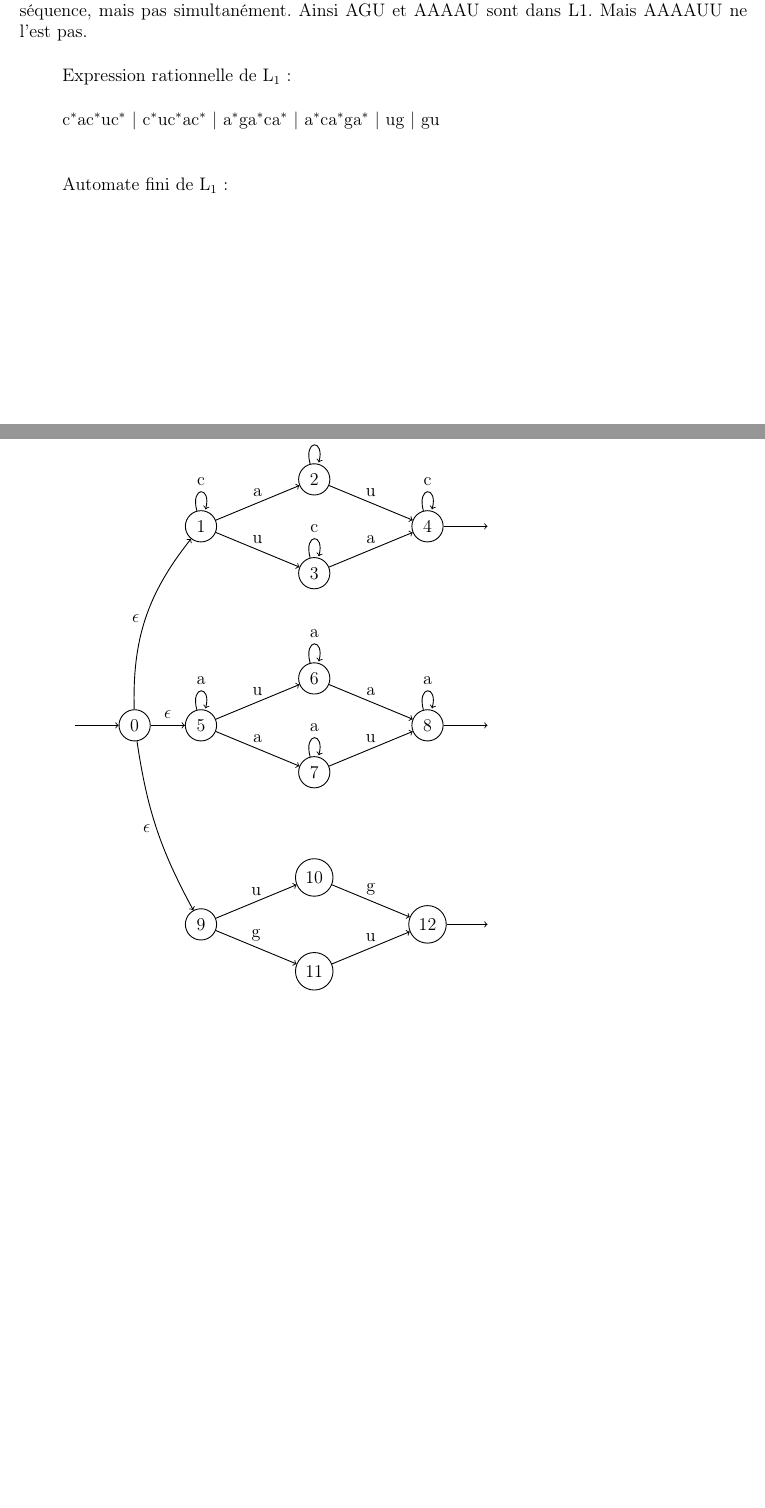
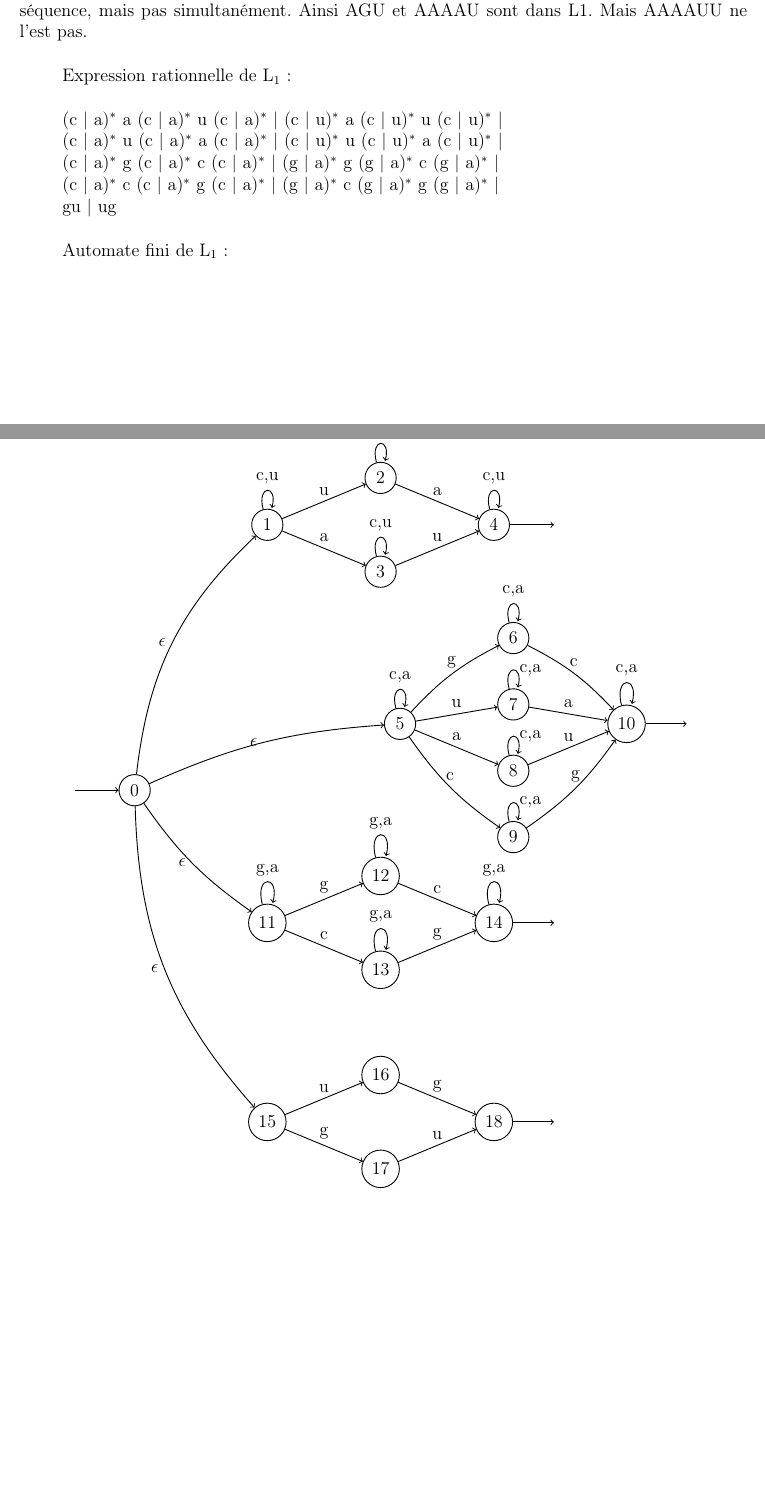
Before and after one commit to Aaramis/Computer-Theory-Regex-Automat, a LaTeX document (main.tex): two parts of pages 5 and 6 of 6, joined at a grey line, cut so that both start at the same text, the shorter picture padded with empty space. Compiled offline with pdfLaTeX.

Commit message:
Wobble interaction modification 2

```diff
--- a/main.tex
+++ b/main.tex
@@ -664,7 +664,12 @@ On interpr\`etre la question comme suit :Il peut y avoir plusieurs appariements
 
 Expression rationnelle de L${_1}$ : \\
 
-c${^*}$ac${^*}$uc${^*}$ | c${^*}$uc${^*}$ac${^*}$ | a${^*}$ga${^*}$ca${^*}$ | a${^*}$ca${^*}$ga${^*}$ | ug | gu \\ \\
+(c | a)${^*}$ a (c | a)${^*}$ u (c | a)${^*}$ | (c | u)${^*}$ a (c | u)${^*}$ u (c | u)${^*}$ | \\
+\tab (c | a)${^*}$ u (c | a)${^*}$ a (c | a)${^*}$ | (c | u)${^*}$ u (c | u)${^*}$ a (c | u)${^*}$  | \\
+\tab (c | a)${^*}$ g (c | a)${^*}$ c (c | a)${^*}$  | (g | a)${^*}$ g (g | a)${^*}$ c (g | a)${^*}$  | \\
+\tab (c | a)${^*}$ c (c | a)${^*}$ g (c | a)${^*}$  | (g | a)${^*}$ c (g | a)${^*}$ g (g | a)${^*}$ | \\
+\tab gu | ug \\
+
 
 Automate fini de L${_1}$ :
 
@@ -673,78 +678,110 @@ Automate fini de L${_1}$ :
 \node[main] (1) [right of=0] {1};
 \node (8) [right of=1] {};
 \node (10) [above of=1] {};
-\node[main] (2) [above right of=8] {2};
-\node[main] (3) [below right of=8] {3};
-\node (9) [below right of=2] {};
+\node[main] (2) [below right of=8] {3};
+\node[main] (3) [above right of=8] {2};
+\node (9) [above right of=2] {};
 \node[main] (6) [right of=9] {4};
 \node (7) [right of=6] {};
 
 \node (a1) [below of=0] {};
-\node (a2) [below of=a1] {};
-\node (a7) [below of=a2] {};
+\node (a3) [below of=a1] {};
+\node (a7) [below of=a3] {};
+\node (a8) [right of=a7] {};
+\node (a9) [right of=a8] {};
 
-\node[main] (11) [right of=a7] {5};
+\node[main] (11) [right of=a9] {5};
 \node (18) [right of=11] {};
 \node (110) [above of=11] {};
-\node[main] (12) [below right of=18] {7};
-\node[main] (13) [above right of=18] {6};
+\node[main] (12) [below right of=18] {8};
+\node[main] (13) [above of=12] {7};
+\node[main] (14) [below of=12] {9};
+\node[main] (15) [above of=13] {6};
 \node (19) [above right of=12] {};
-\node[main] (16) [right of=19] {8};
+\node[main] (16) [right of=19] {10};
 \node (17) [right of=16] {};
 
+
 \node (b2) [below of=a7] {};
-\node[main] (auguste) [left of=11] {0};
+\node[main] (auguste) [left of=b2] {0};
 \node (auguste0) [left of=auguste] {};
 \node (b3) [below of=b2] {};
 \node (b7) [below of=b3] {};
 
-\node[main] (21) [right of=b7] {9};
+
+\node[main] (21) [right of=b7] {11};
 \node (28) [right of=21] {};
 \node (210) [above of=21] {};
-\node[main] (22) [below right of=28] {11};
-\node[main] (23) [above right of=28] {10};
+\node[main] (22) [below right of=28] {13};
+\node[main] (23) [above right of=28] {12};
 \node (29) [above right of=22] {};
-\node[main] (26) [right of=29] {12};
+\node[main] (26) [right of=29] {14};
 \node (27) [right of=26] {};
 
 \node (c1) [below of=b7] {};
 \node (c2) [below of=c1] {};
 \node (c7) [below of=c2] {};
-\node (c8) [right of=c7] {};
-\node (c9) [right of=c8] {};
+
+\node[main] (31) [right of=c7] {15};
+\node (38) [right of=31] {};
+\node (310) [above of=31] {};
+\node[main] (32) [below right of=38] {17};
+\node[main] (33) [above right of=38] {16};
+\node (39) [above right of=32] {};
+\node[main] (36) [right of=39] {18};
+\node (37) [right of=36] {};
+
 
 \path [->]  (1) edge node[above] {u} (3);
 \path [->]  (1) edge node[above] {a} (2);
-\path [->]  (2) edge [loop above] node {c} (2);
-\path [->]  (3) edge [loop above] node{c} (3);
-\path [->]  (1) edge [loop above] node {c} (1);
-\path [->]  (6) edge [loop above] node {c} (6);
+\path [->]  (2) edge [loop above] node {c,u} (2);
+\path [->]  (3) edge [loop above] node {c,u} (3);
+\path [->]  (1) edge [loop above] node {c,u} (1);
+\path [->]  (6) edge [loop above] node {c,u} (6);
 \path [->]  (2) edge node[above] {u} (6);
 \path [->]  (3) edge node[above] {a} (6);
 \path [->]  (6) edge node {} (7);
 
 \path [->]  (11) edge node[above] {u} (13);
 \path [->]  (11) edge node[above] {a} (12);
-\path [->]  (12) edge [loop above] node {a} (12);
-\path [->]  (13) edge [loop above] node {a} (13);
-\path [->]  (11) edge [loop above] node {a} (11);
-\path [->]  (16) edge [loop above] node {a} (16);
+\path [->]  (12) edge [loop above] node[right,sloped] {c,a} (12);
+\path [->]  (13) edge [loop above] node[right,sloped] {c,a} (13);
+\path [->]  (14) edge [loop above] node[right,sloped] {c,a} (13);
+\path [->]  (15) edge [loop above] node {c,a} (14);
+\path [->]  (11) edge [loop above] node {c,a} (11);
+\path [->]  (16) edge [loop above] node {c,a} (16);
 \path [->]  (12) edge node[above] {u} (16);
 \path [->]  (13) edge node[above] {a} (16);
 \path [->]  (16) edge node {} (17);
+\path [->] (11) edge [bend left=10] node[above] {g} (15);
+\path [->] (11) edge [bend right=10] node[above] {c} (14);
+\path [->] (14) edge [bend right=10] node[above] {g} (16);
+\path [->] (15) edge [bend left=10] node[above] {c} (16);
+
+\path [->]  (21) edge node[above] {g} (23);
+\path [->]  (21) edge node[above] {c} (22);
+\path [->]  (22) edge [loop above] node {g,a} (22);
+\path [->]  (23) edge [loop above] node {g,a} (23);
+\path [->]  (21) edge [loop above] node {g,a} (21);
+\path [->]  (26) edge [loop above] node {g,a} (26);
+\path [->]  (22) edge node[above] {g} (26);
+\path [->]  (23) edge node[above] {c} (26);
+\path [->]  (26) edge node {} (27);
+
+\path [->]  (31) edge node[above] {u} (33);
+\path [->]  (31) edge node[above] {g} (32);
+\path [->]  (32) edge node[above] {u} (36);
+\path [->]  (33) edge node[above] {g} (36);
+\path [->]  (36) edge node {} (37);
 
 
-\path [->]  (21) edge node[above] {u} (23);
-\path [->]  (21) edge node[above] {g} (22);
-\path [->]  (22) edge node[above] {u} (26);
-\path [->]  (23) edge node[above] {g} (26);
-\path [->]  (26) edge node {} (27);
-
 \path [->] (auguste) edge [bend left=20] node[left] {${\epsilon}$} (1);
-\path [->] (auguste) edge node[above] {${\epsilon}$} (11);
+\path [->] (auguste) edge [bend left=10] node[left] {${\epsilon}$} (11);
 \path [->] (auguste) edge [bend right=10] node[left] {${\epsilon}$} (21);
+\path [->] (auguste) edge [bend right=20] node[left] {${\epsilon}$} (31);
 \path [->]  (auguste0) edge node {} (auguste);
 
 
 \end{tikzpicture} ${\\}$
+
 \end{document}
```
Also changed, not shown: main.tex (6 more changed lines).
